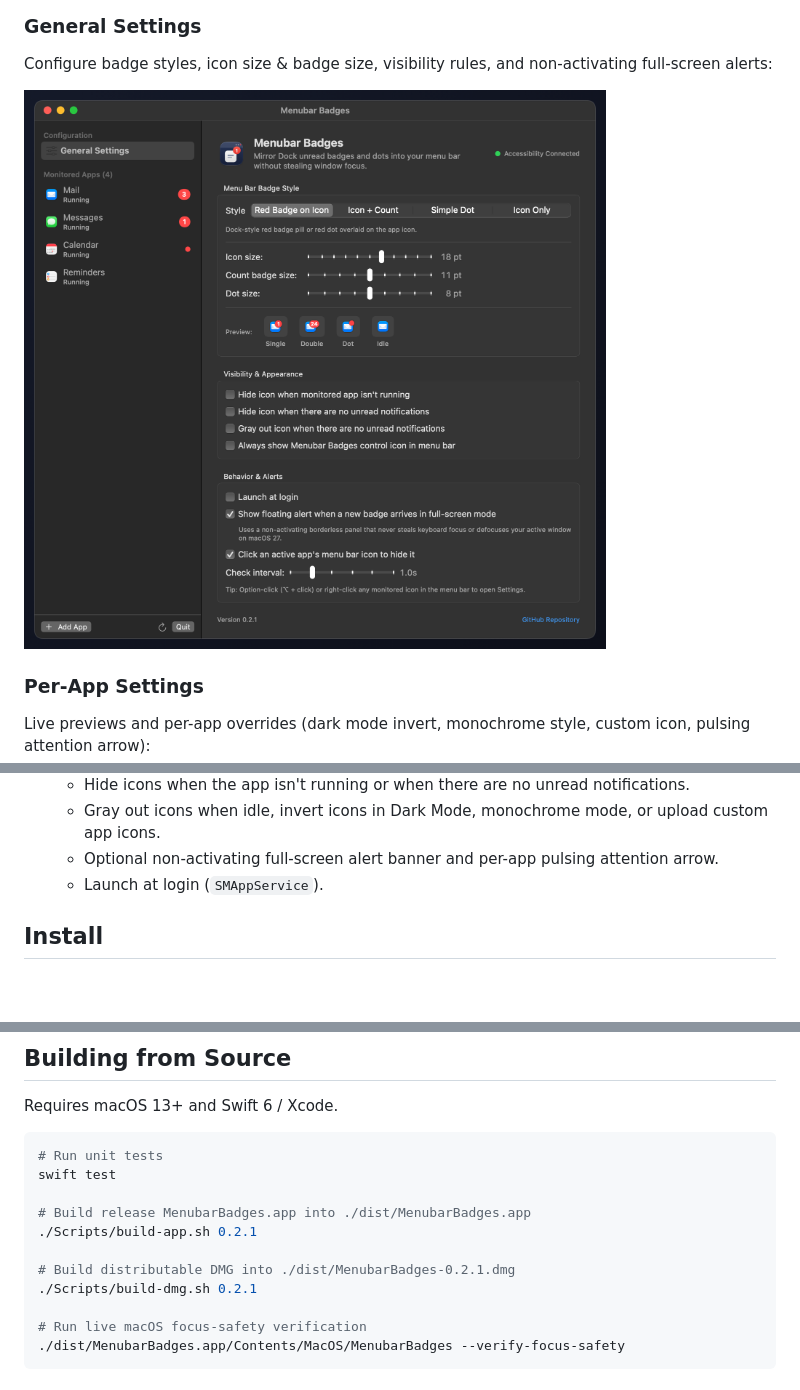
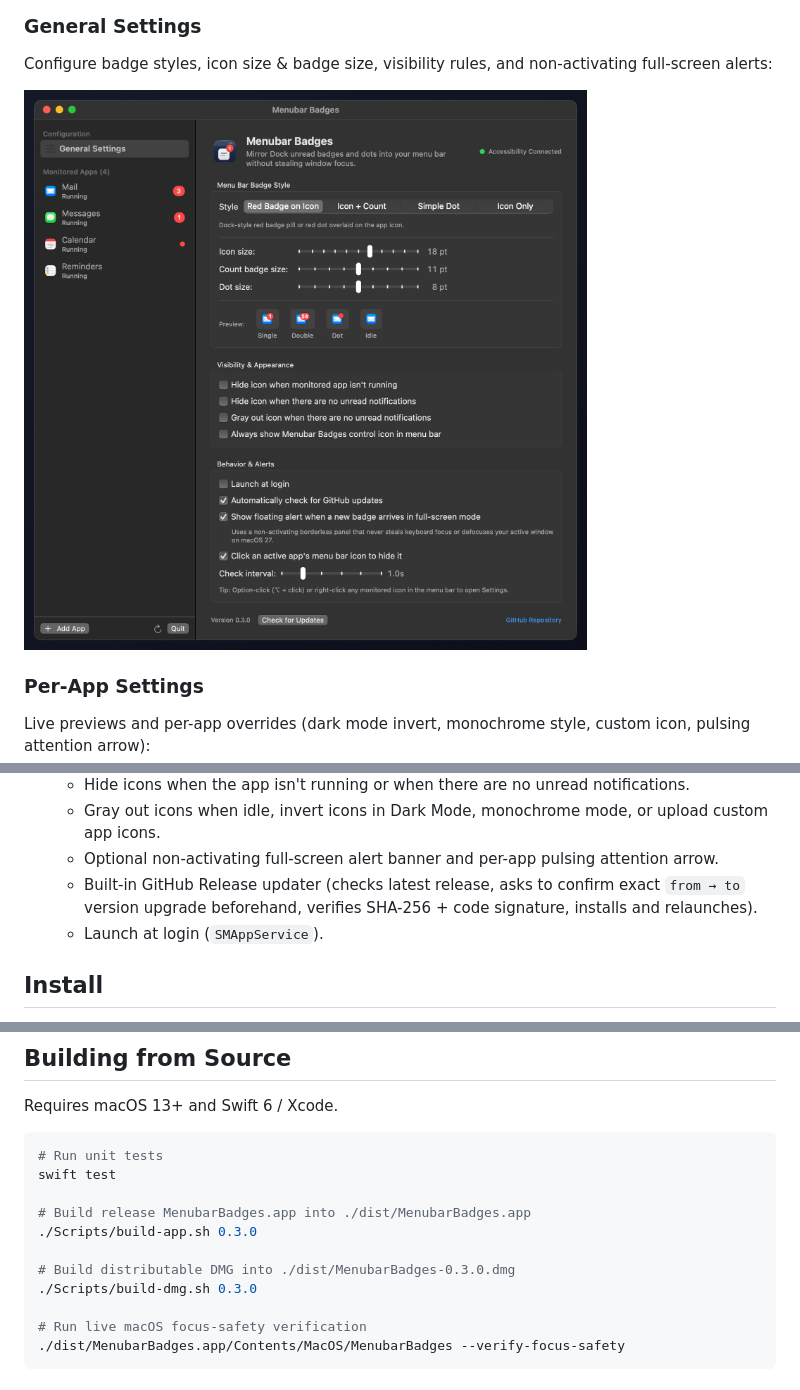
Before and after one commit to gempir/menubar-badges, a Markdown page: README.md, 3 parts joined by grey strips. Rendered like a GitHub page; pictures changed too: docs/screenshots/settings-general.png; blank space fills up the shorter version.

Commit message:
feat: add built-in GitHub Releases updater with version confirmation (v0.3.0)

```diff
--- a/README.md
+++ b/README.md
@@ -34,6 +34,7 @@ Live previews and per-app overrides (dark mode invert, monochrome style, custom
   - Hide icons when the app isn't running or when there are no unread notifications.
   - Gray out icons when idle, invert icons in Dark Mode, monochrome mode, or upload custom app icons.
   - Optional non-activating full-screen alert banner and per-app pulsing attention arrow.
+  - Built-in GitHub Release updater (checks latest release, asks to confirm exact `from → to` version upgrade beforehand, verifies SHA-256 + code signature, installs and relaunches).
   - Launch at login (`SMAppService`).
 
 ## Install
@@ -52,10 +53,10 @@ Requires macOS 13+ and Swift 6 / Xcode.
 swift test
 
 # Build release MenubarBadges.app into ./dist/MenubarBadges.app
-./Scripts/build-app.sh 0.2.1
+./Scripts/build-app.sh 0.3.0
 
-# Build distributable DMG into ./dist/MenubarBadges-0.2.1.dmg
-./Scripts/build-dmg.sh 0.2.1
+# Build distributable DMG into ./dist/MenubarBadges-0.3.0.dmg
+./Scripts/build-dmg.sh 0.3.0
 
 # Run live macOS focus-safety verification
 ./dist/MenubarBadges.app/Contents/MacOS/MenubarBadges --verify-focus-safety
```
Also changed, not shown: 9 other files.
